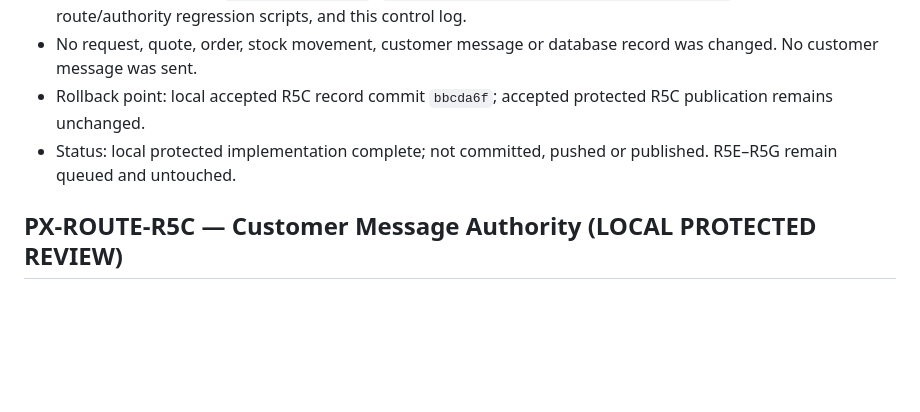
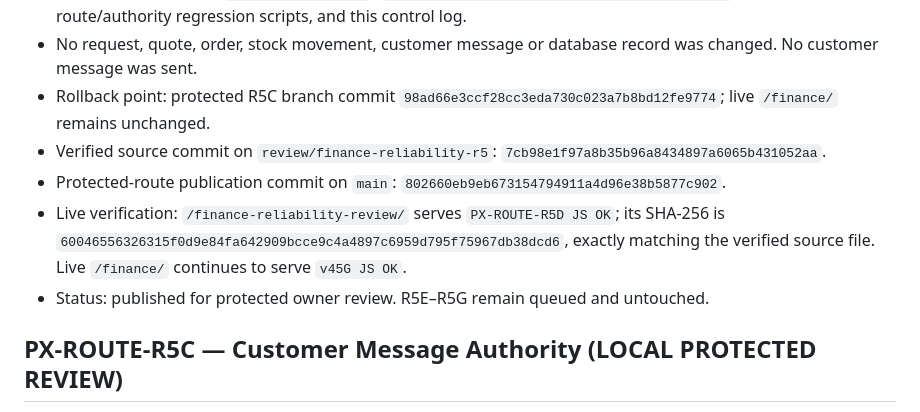
Before and after one commit to clint2795/primex-ecosystem, a Markdown page: finance/FINANCE_HQ_BUILD_CONTROL_LOG.md, the part around the change. Drawn GitHub-style; blank space fills up the shorter version.

Commit message:
Record R5D protected review publication

```diff
--- a/finance/FINANCE_HQ_BUILD_CONTROL_LOG.md
+++ b/finance/FINANCE_HQ_BUILD_CONTROL_LOG.md
@@ -16,8 +16,11 @@
 - Environment limit: Playwright is present but its Chromium binary is not installed, so rendered desktop/mobile interaction remains for owner review after an authorised protected publication.
 - Files in this work unit: `finance/index.html`, `scripts/verify-finance-operational-truth.mjs`, three updated route/authority regression scripts, and this control log.
 - No request, quote, order, stock movement, customer message or database record was changed. No customer message was sent.
-- Rollback point: local accepted R5C record commit `bbcda6f`; accepted protected R5C publication remains unchanged.
-- Status: local protected implementation complete; not committed, pushed or published. R5E–R5G remain queued and untouched.
+- Rollback point: protected R5C branch commit `98ad66e3ccf28cc3eda730c023a7b8bd12fe9774`; live `/finance/` remains unchanged.
+- Verified source commit on `review/finance-reliability-r5`: `7cb98e1f97a8b35b96a8434897a6065b431052aa`.
+- Protected-route publication commit on `main`: `802660eb9eb673154794911a4d96e38b5877c902`.
+- Live verification: `/finance-reliability-review/` serves `PX-ROUTE-R5D JS OK`; its SHA-256 is `60046556326315f0d9e84fa642909bcce9c4a4897c6959d795f75967db38dcd6`, exactly matching the verified source file. Live `/finance/` continues to serve `v45G JS OK`.
+- Status: published for protected owner review. R5E–R5G remain queued and untouched.
 
 ## PX-ROUTE-R5C — Customer Message Authority (LOCAL PROTECTED REVIEW)
 
```
